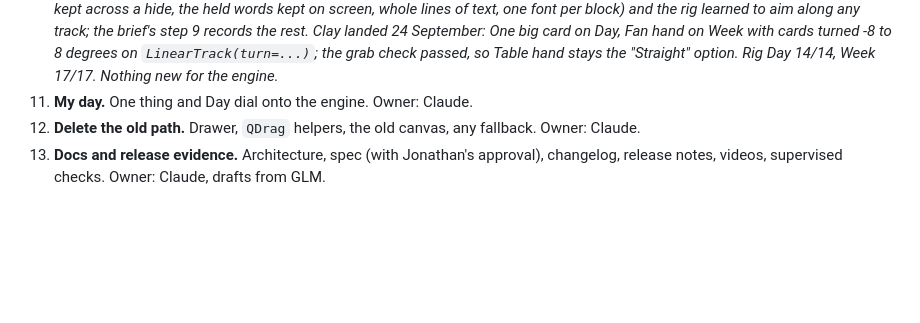
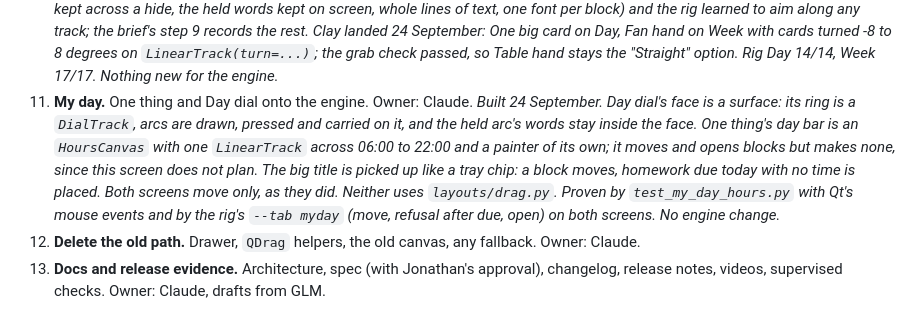
Before and after one commit to j0nsh1n/FlexWeek, a Markdown page: docs/0.15/plan.md, the part around the change. Rendered like a GitHub page; blank space fills up the shorter version.

Commit message:
docs: unit 15 in the plan, and My day in the changelog
Co-Authored-By: Claude Opus 5.5 (1M context) <noreply@anthropic.com>

```diff
--- a/docs/0.15/plan.md
+++ b/docs/0.15/plan.md
@@ -139,6 +139,14 @@ storage, CI). Each unit ends green on the rig, on the source gate, and with its
     degrees on `LinearTrack(turn=...)`; the grab check passed, so Table hand stays the "Straight"
     option. Rig Day 14/14, Week 17/17. Nothing new for the engine.*
 15. **My day.** One thing and Day dial onto the engine. Owner: Claude.
+    *Built 24 September. Day dial's face is a surface: its ring is a `DialTrack`, arcs are drawn,
+    pressed and carried on it, and the held arc's words stay inside the face. One thing's day bar is
+    an `HoursCanvas` with one `LinearTrack` across 06:00 to 22:00 and a painter of its own; it moves
+    and opens blocks but makes none, since this screen does not plan. The big title is picked up
+    like a tray chip: a block moves, homework due today with no time is placed. Both screens move
+    only, as they did. Neither uses `layouts/drag.py`. Proven by `test_my_day_hours.py` with Qt's
+    mouse events and by the rig's `--tab myday` (move, refusal after due, open) on both screens.
+    No engine change.*
 16. **Delete the old path.** Drawer, `QDrag` helpers, the old canvas, any fallback. Owner: Claude.
 17. **Docs and release evidence.** Architecture, spec (with Jonathan's approval), changelog, release
     notes, videos, supervised checks. Owner: Claude, drafts from GLM.
```
Also changed, not shown: CHANGELOG.md (+4 -0 lines).
